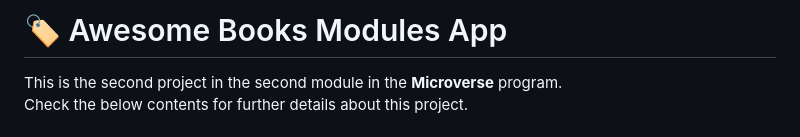
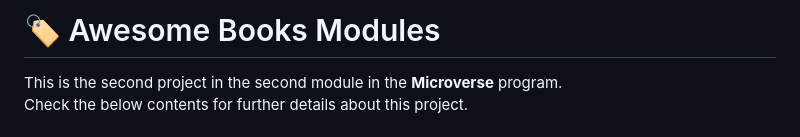
Before and after one commit to mahammad-mostafa/awesome-books-modules, a Markdown page: README.md, the part around the change. Drawn GitHub-style.

Commit message:
Changed project name

```diff
--- a/README.md
+++ b/README.md
@@ -2,7 +2,7 @@
 
 <!-- TITLE -->
 
-# 🏷️ Awesome Books Modules App
+# 🏷️ Awesome Books Modules
 
 This is the second project in the second module in the **Microverse** program.
 <br/>
```
